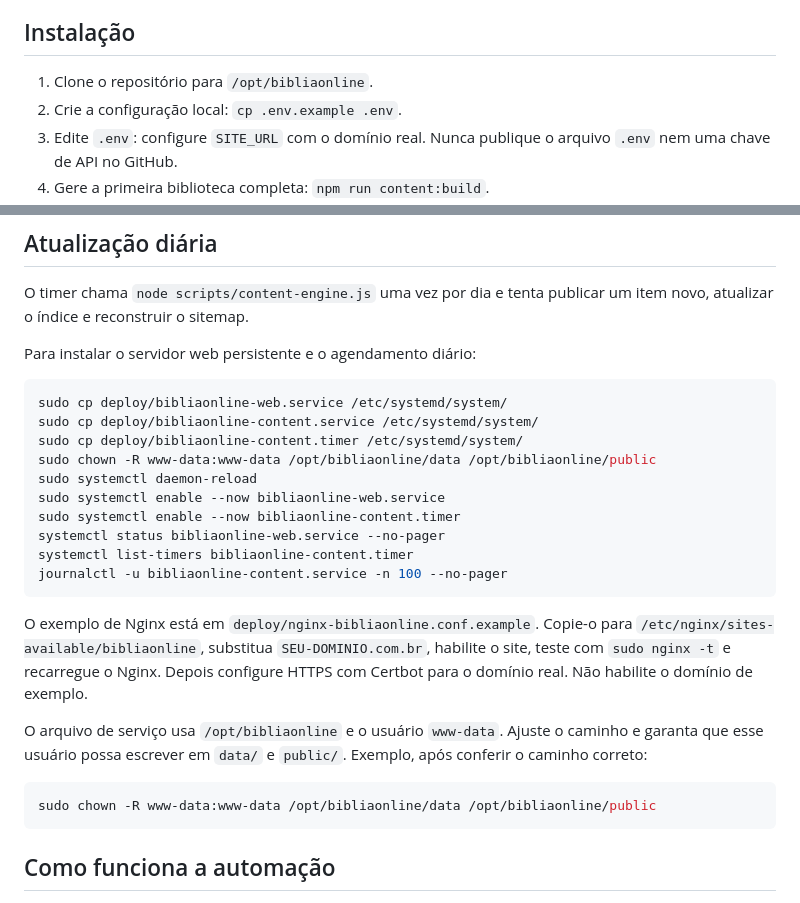
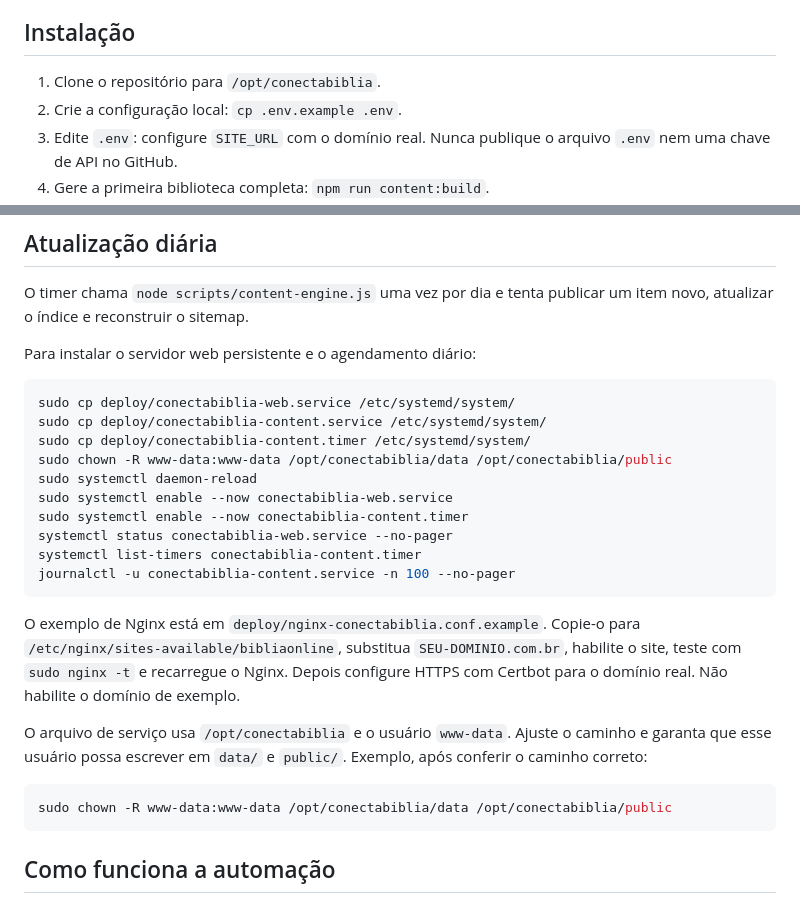
Before and after one commit to TFERRE21/Bibliaonline, a Markdown page: README-VPS.md, 2 parts joined by grey strips. Rendered like a GitHub page.

Commit message:
Padroniza marca Conecta Bíblia em páginas e aplicativo

````diff
--- a/README-VPS.md
+++ b/README-VPS.md
@@ -15,7 +15,7 @@
 
 
 ## Instalação
-1. Clone o repositório para `/opt/bibliaonline`.
+1. Clone o repositório para `/opt/conectabiblia`.
 2. Crie a configuração local: `cp .env.example .env`.
 3. Edite `.env`: configure `SITE_URL` com o domínio real. Nunca publique o arquivo `.env` nem uma chave de API no GitHub.
 5. Gere a primeira biblioteca completa: `npm run content:build`.
@@ -27,23 +27,23 @@ O timer chama `node scripts/content-engine.js` uma vez por dia e tenta publicar
 
 Para instalar o servidor web persistente e o agendamento diário:
 ```bash
-sudo cp deploy/bibliaonline-web.service /etc/systemd/system/
-sudo cp deploy/bibliaonline-content.service /etc/systemd/system/
-sudo cp deploy/bibliaonline-content.timer /etc/systemd/system/
-sudo chown -R www-data:www-data /opt/bibliaonline/data /opt/bibliaonline/public
+sudo cp deploy/conectabiblia-web.service /etc/systemd/system/
+sudo cp deploy/conectabiblia-content.service /etc/systemd/system/
+sudo cp deploy/conectabiblia-content.timer /etc/systemd/system/
+sudo chown -R www-data:www-data /opt/conectabiblia/data /opt/conectabiblia/public
 sudo systemctl daemon-reload
-sudo systemctl enable --now bibliaonline-web.service
-sudo systemctl enable --now bibliaonline-content.timer
-systemctl status bibliaonline-web.service --no-pager
-systemctl list-timers bibliaonline-content.timer
-journalctl -u bibliaonline-content.service -n 100 --no-pager
+sudo systemctl enable --now conectabiblia-web.service
+sudo systemctl enable --now conectabiblia-content.timer
+systemctl status conectabiblia-web.service --no-pager
+systemctl list-timers conectabiblia-content.timer
+journalctl -u conectabiblia-content.service -n 100 --no-pager
 ```
 
-O exemplo de Nginx está em `deploy/nginx-bibliaonline.conf.example`. Copie-o para `/etc/nginx/sites-available/bibliaonline`, substitua `SEU-DOMINIO.com.br`, habilite o site, teste com `sudo nginx -t` e recarregue o Nginx. Depois configure HTTPS com Certbot para o domínio real. Não habilite o domínio de exemplo.
+O exemplo de Nginx está em `deploy/nginx-conectabiblia.conf.example`. Copie-o para `/etc/nginx/sites-available/bibliaonline`, substitua `SEU-DOMINIO.com.br`, habilite o site, teste com `sudo nginx -t` e recarregue o Nginx. Depois configure HTTPS com Certbot para o domínio real. Não habilite o domínio de exemplo.
 
-O arquivo de serviço usa `/opt/bibliaonline` e o usuário `www-data`. Ajuste o caminho e garanta que esse usuário possa escrever em `data/` e `public/`. Exemplo, após conferir o caminho correto:
+O arquivo de serviço usa `/opt/conectabiblia` e o usuário `www-data`. Ajuste o caminho e garanta que esse usuário possa escrever em `data/` e `public/`. Exemplo, após conferir o caminho correto:
 ```bash
-sudo chown -R www-data:www-data /opt/bibliaonline/data /opt/bibliaonline/public
+sudo chown -R www-data:www-data /opt/conectabiblia/data /opt/conectabiblia/public
 ```
 
 ## Como funciona a automação
````
